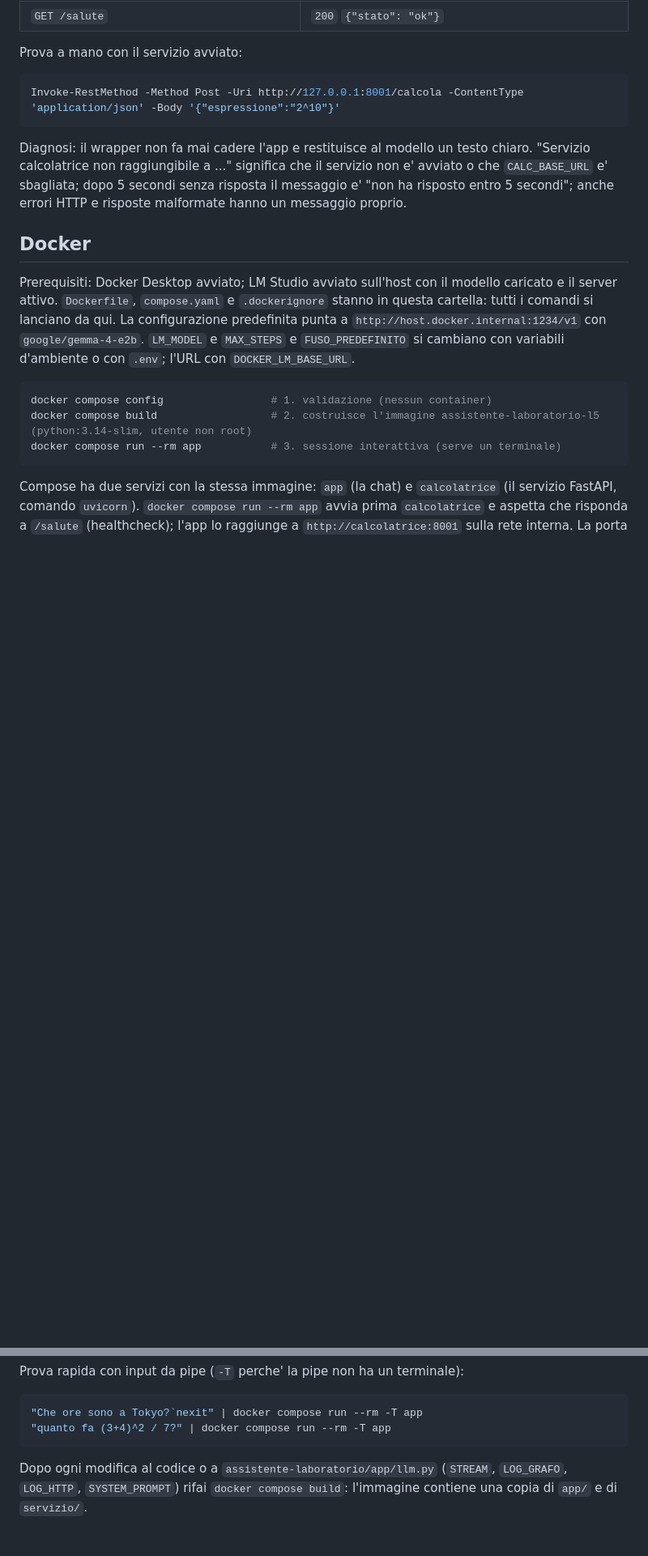
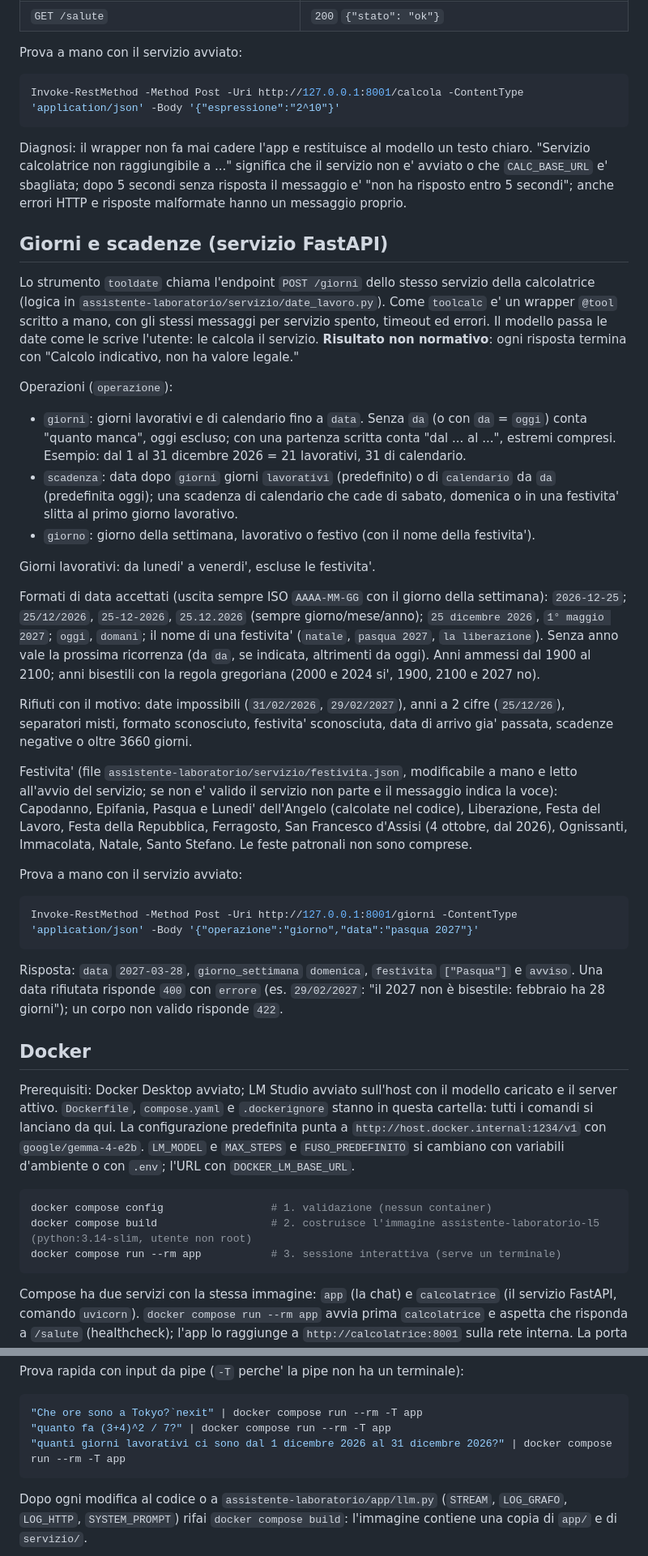
Before and after one commit to luigibravin25/callm, a Markdown page: L5/README.md, 2 parts joined by grey strips. Shown at 81% size. Rendered like a GitHub page; blank space fills up the shorter version.

Commit message:
docs: README con giorni e scadenze
Co-Authored-By: Claude Opus 5.5 <noreply@anthropic.com>

````diff
--- a/L5/README.md
+++ b/L5/README.md
@@ -137,6 +138,52 @@ Diagnosi: il wrapper non fa mai cadere l'app e restituisce al modello un testo c
 `CALC_BASE_URL` e' sbagliata; dopo 5 secondi senza risposta il messaggio e' "non ha risposto
 entro 5 secondi"; anche errori HTTP e risposte malformate hanno un messaggio proprio.
 
+## Giorni e scadenze (servizio FastAPI)
+
+Lo strumento `tooldate` chiama l'endpoint `POST /giorni` dello stesso servizio della
+calcolatrice (logica in `assistente-laboratorio/servizio/date_lavoro.py`). Come `toolcalc` e'
+un wrapper `@tool` scritto a mano, con gli stessi messaggi per servizio spento, timeout ed errori.
+Il modello passa le date come le scrive l'utente: le calcola il servizio.
+**Risultato non normativo**: ogni risposta termina con "Calcolo indicativo, non ha valore legale."
+
+Operazioni (`operazione`):
+- `giorni`: giorni lavorativi e di calendario fino a `data`. Senza `da` (o con `da` = `oggi`)
+  conta "quanto manca", oggi escluso; con una partenza scritta conta "dal ... al ...", estremi
+  compresi. Esempio: dal 1 al 31 dicembre 2026 = 21 lavorativi, 31 di calendario.
+- `scadenza`: data dopo `giorni` giorni `lavorativi` (predefinito) o di `calendario` da `da`
+  (predefinita oggi); una scadenza di calendario che cade di sabato, domenica o in una festivita'
+  slitta al primo giorno lavorativo.
+- `giorno`: giorno della settimana, lavorativo o festivo (con il nome della festivita').
+
+Giorni lavorativi: da lunedi' a venerdi', escluse le festivita'.
+
+Formati di data accettati (uscita sempre ISO `AAAA-MM-GG` con il giorno della settimana):
+`2026-12-25`; `25/12/2026`, `25-12-2026`, `25.12.2026` (sempre giorno/mese/anno); `25 dicembre 2026`,
+`1° maggio 2027`; `oggi`, `domani`; il nome di una festivita' (`natale`, `pasqua 2027`,
+`la liberazione`). Senza anno vale la prossima ricorrenza (da `da`, se indicata, altrimenti da oggi).
+Anni ammessi dal 1900 al 2100; anni bisestili con la regola gregoriana (2000 e 2024 si', 1900,
+2100 e 2027 no).
+
+Rifiuti con il motivo: date impossibili (`31/02/2026`, `29/02/2027`), anni a 2 cifre (`25/12/26`),
+separatori misti, formato sconosciuto, festivita' sconosciuta, data di arrivo gia' passata,
+scadenze negative o oltre 3660 giorni.
+
+Festivita' (file `assistente-laboratorio/servizio/festivita.json`, modificabile a mano e letto
+all'avvio del servizio; se non e' valido il servizio non parte e il messaggio indica la voce):
+Capodanno, Epifania, Pasqua e Lunedi' dell'Angelo (calcolate nel codice), Liberazione, Festa del
+Lavoro, Festa della Repubblica, Ferragosto, San Francesco d'Assisi (4 ottobre, dal 2026),
+Ognissanti, Immacolata, Natale, Santo Stefano. Le feste patronali non sono comprese.
+
+Prova a mano con il servizio avviato:
+
+```powershell
+Invoke-RestMethod -Method Post -Uri http://127.0.0.1:8001/giorni -ContentType 'application/json' -Body '{"operazione":"giorno","data":"pasqua 2027"}'
+```
+
+Risposta: `data` `2027-03-28`, `giorno_settimana` `domenica`, `festivita` `["Pasqua"]` e
+`avviso`. Una data rifiutata risponde `400` con `errore` (es. `29/02/2027`: "il 2027 non è
+bisestile: febbraio ha 28 giorni"); un corpo non valido risponde `422`.
+
 ## Docker
 
 Prerequisiti: Docker Desktop avviato; LM Studio avviato sull'host con il modello caricato e il
@@ -170,6 +217,7 @@ Prova rapida con input da pipe (`-T` perche' la pipe non ha un terminale):
 ```powershell
 "Che ore sono a Tokyo?`nexit" | docker compose run --rm -T app
 "quanto fa (3+4)^2 / 7?" | docker compose run --rm -T app
+"quanti giorni lavorativi ci sono dal 1 dicembre 2026 al 31 dicembre 2026?" | docker compose run --rm -T app
 ```
 
 Dopo ogni modifica al codice o a `assistente-laboratorio/app/llm.py` (`STREAM`, `LOG_GRAFO`,
````
Also changed, not shown: other parts of L5/README.md (+4 -3 lines).
